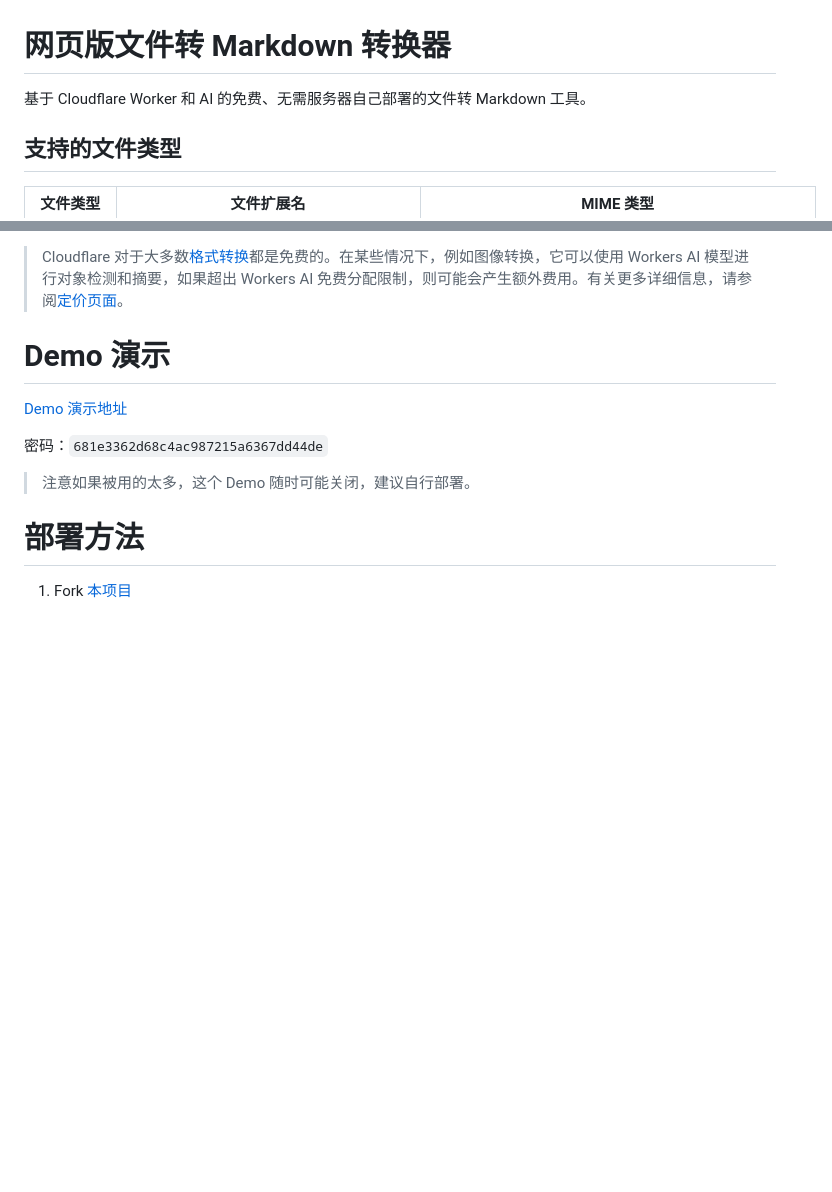
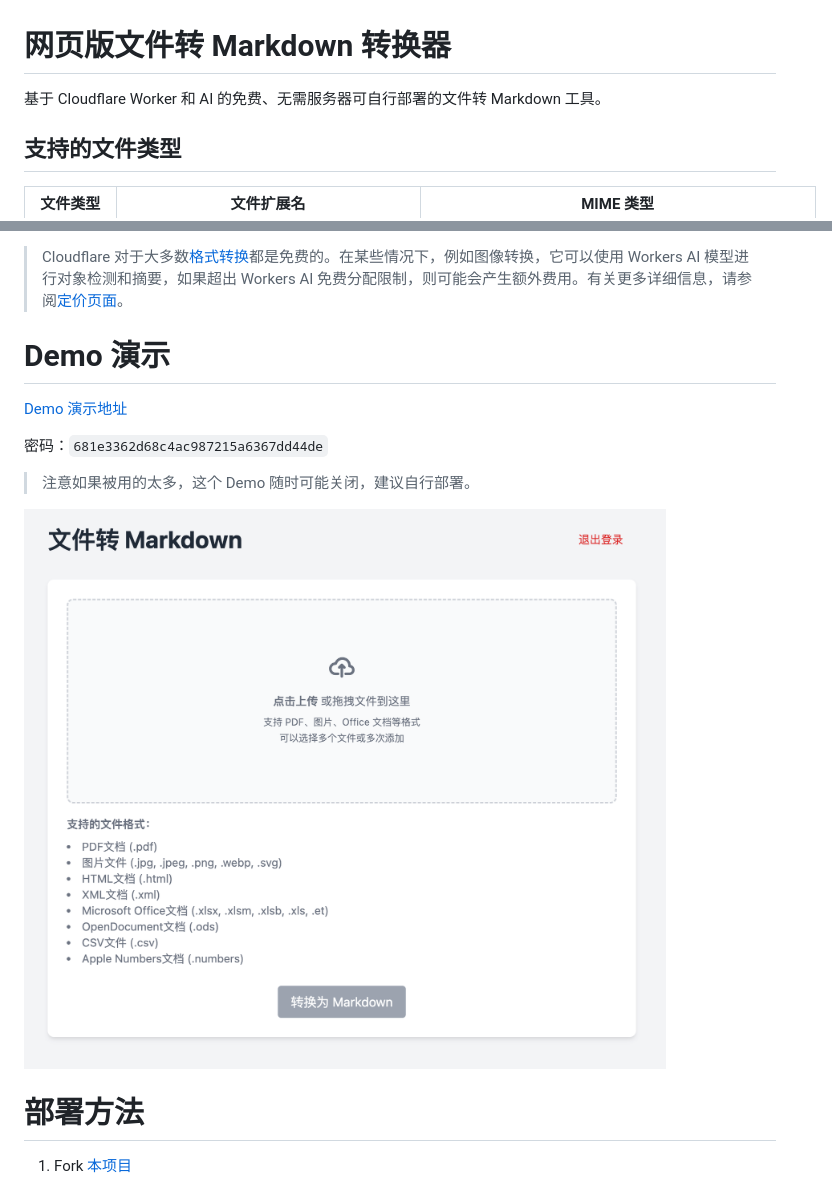
Before and after one commit to tiancool/serverless-markdown-convertor, a Markdown page: README.md, 2 parts joined by grey strips. GitHub-like rendering; pictures changed too: images/demo.png (added); blank space fills up the shorter version.

```diff
--- a/README.md
+++ b/README.md
@@ -1,6 +1,6 @@
 # 网页版文件转 Markdown 转换器
 
-基于 Cloudflare Worker 和 AI 的免费、无需服务器自己部署的文件转 Markdown 工具。
+基于 Cloudflare Worker 和 AI 的免费、无需服务器可自行部署的文件转 Markdown 工具。
 
 ## 支持的文件类型
 
@@ -24,6 +24,8 @@
 密码：`681e3362d68c4ac987215a6367dd44de`
 
 > 注意如果被用的太多，这个 Demo 随时可能关闭，建议自行部署。
+
+![](./images/demo.png)
 
 # 部署方法
 
```
Also changed, not shown: 1 other file.
